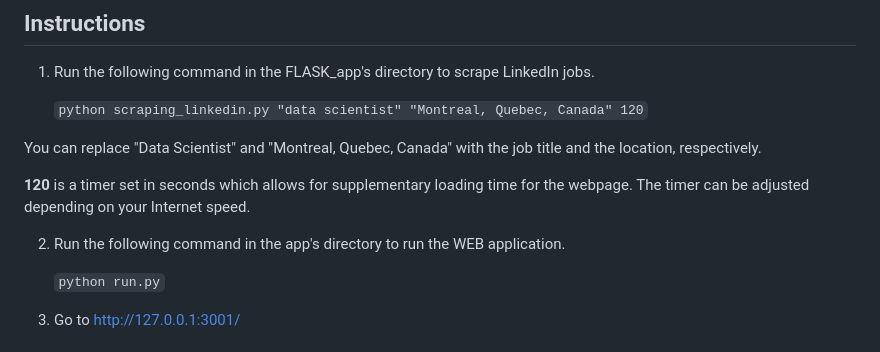
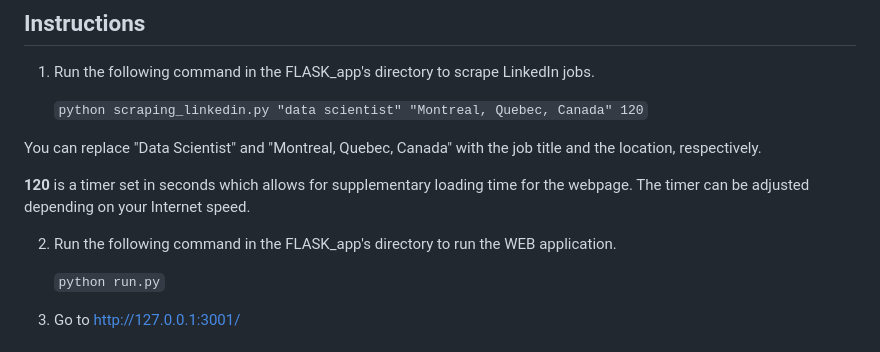
Before and after one commit to AlaGrine/LinkedIn_Job_Scraper_and_Matcher, a Markdown page: README.md, the part around the change. GitHub-like rendering.

Commit message:
Add documentation

```diff
--- a/README.md
+++ b/README.md
@@ -62,7 +62,7 @@ You can replace "Data Scientist" and "Montreal, Quebec, Canada" with the job tit
 
 **120** is a timer set in seconds which allows for supplementary loading time for the webpage. The timer can be adjusted depending on your Internet speed.
 
-2. Run the following command in the app's directory to run the WEB application.
+2. Run the following command in the FLASK_app's directory to run the WEB application.
 
    `python run.py`
 
```
